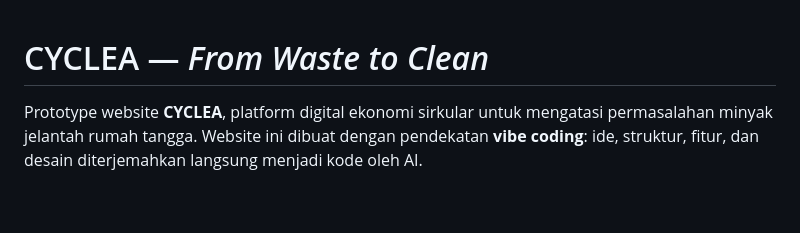
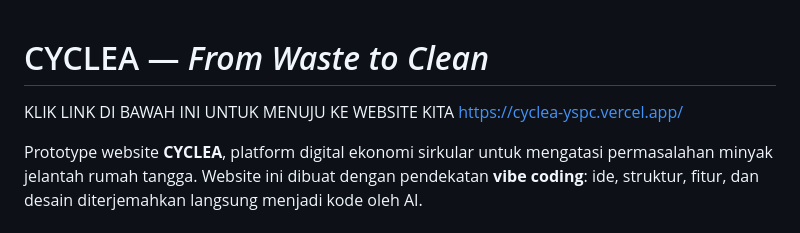
Before and after one commit to robben-santosa/CYCLEA, a Markdown page: README.md, the part around the change. Drawn GitHub-style; blank space fills up the shorter version.

```diff
--- a/README.md
+++ b/README.md
@@ -1,4 +1,7 @@
 # CYCLEA — *From Waste to Clean*
+
+KLIK LINK DI BAWAH INI UNTUK MENUJU KE WEBSITE KITA
+https://cyclea-yspc.vercel.app/
 
 Prototype website **CYCLEA**, platform digital ekonomi sirkular untuk mengatasi permasalahan
 minyak jelantah rumah tangga. Website ini dibuat dengan pendekatan **vibe coding**:
```
